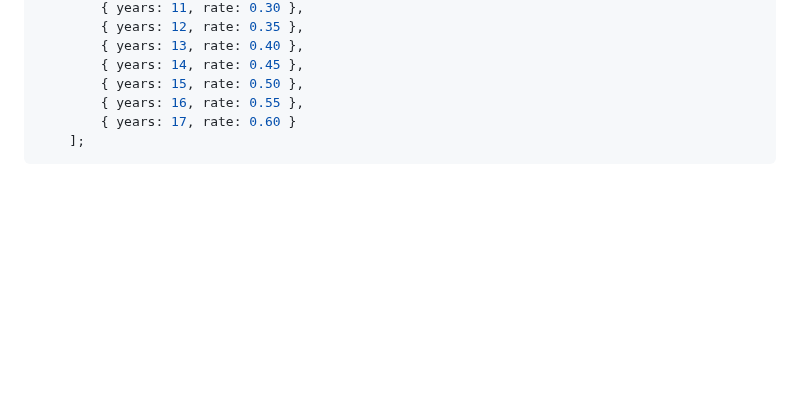
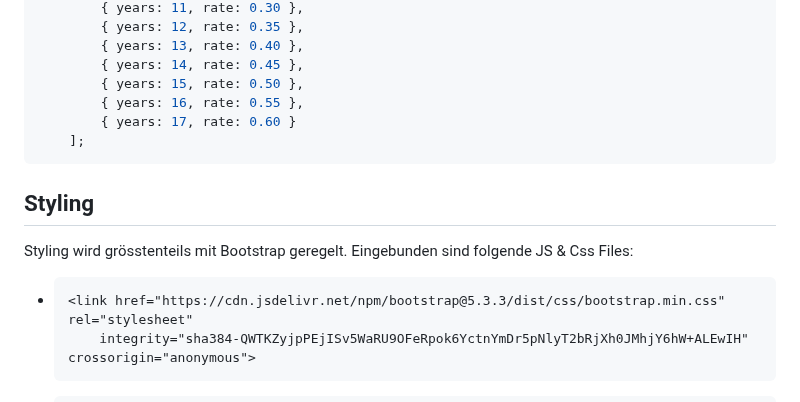
Before and after one commit to FabioTavernini/steuerrechnerSHCH, a Markdown page: readme.md, the part around one of its changes. GitHub-like rendering; blank space fills up the shorter version.

````diff
--- a/readme.md
+++ b/readme.md
@@ -92,3 +92,18 @@ Danach wird im Javascript [calculatetax.js](./calculatetax.js) die Steuer anhand
     ];
 ```
 
+## Styling
+Styling wird grösstenteils mit Bootstrap geregelt.
+Eingebunden sind folgende JS & Css Files:
+
+<ul>
+<li>
+
+```HTML
+<link href="https://cdn.jsdelivr.net/npm/bootstrap@5.3.3/dist/css/bootstrap.min.css" rel="stylesheet"
+    integrity="sha384-QWTKZyjpPEjISv5WaRU9OFeRpok6YctnYmDr5pNlyT2bRjXh0JMhjY6hW+ALEwIH" crossorigin="anonymous">
+```
+
+</li>
+<li>
+
````
Also changed, not shown: other parts of readme.md (+39 -0 lines).
